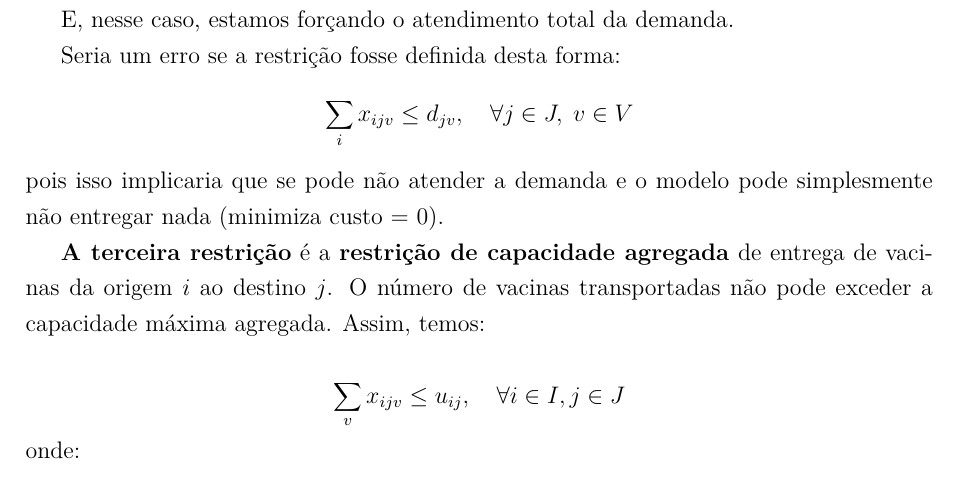
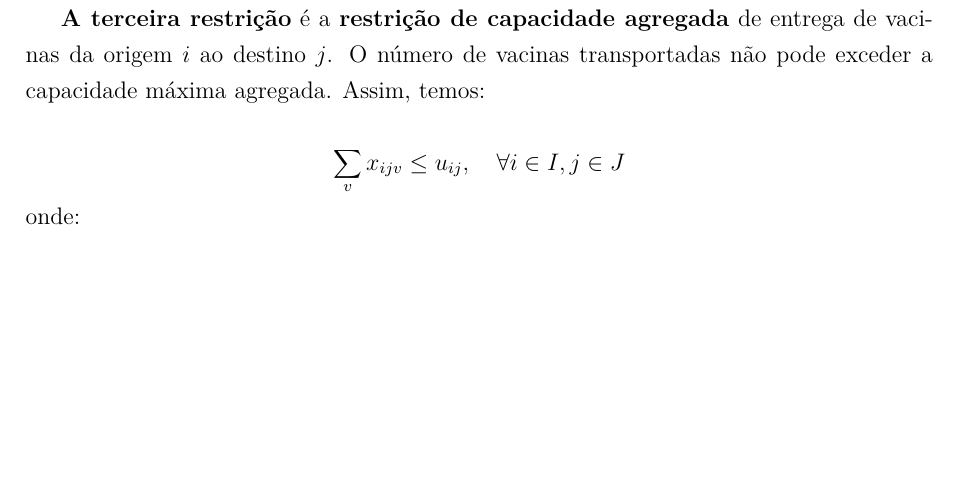
Before and after one commit to MatheusPercine/Optimizing_Vaccine_Distribution, a LaTeX thesis (Documentacao/documentacao_latex/main.tex, which reads Documentacao/documentacao_latex/elementos-textuais/capitulo-4.tex): part of page 42 of 99, cut at the place of the change, the shorter picture padded with empty space. Compiled offline with pdfLaTeX.

Commit message:
Refactor code structure for improved readability and maintainability

```diff
--- a/Documentacao/documentacao_latex/elementos-textuais/capitulo-4.tex
+++ b/Documentacao/documentacao_latex/elementos-textuais/capitulo-4.tex
@@ -293,14 +293,6 @@ onde:
     \item $f_{jv}$ representa a quantidade não atendida da demanda;
     \item $J$ representa os municípios $j$ mapeados.
 \end{itemize}
-
-E, nesse caso, estamos forçando o atendimento total da demanda.
-
-Seria um erro se a restrição fosse definida desta forma:
-\begin{equation*}
-    \sum_{i} x_{ijv} \le d_{jv}, \quad \forall j \in J, \; v \in V
-\end{equation*}
-pois isso implicaria que se pode não atender a demanda e o modelo pode simplesmente não entregar nada (minimiza custo = 0).
 
 \textbf{A terceira restrição} é a \textbf{restrição de capacidade agregada} de entrega de vacinas da origem $i$ ao destino $j$.
 O número de vacinas transportadas não pode exceder a capacidade máxima agregada. Assim, temos:
```
